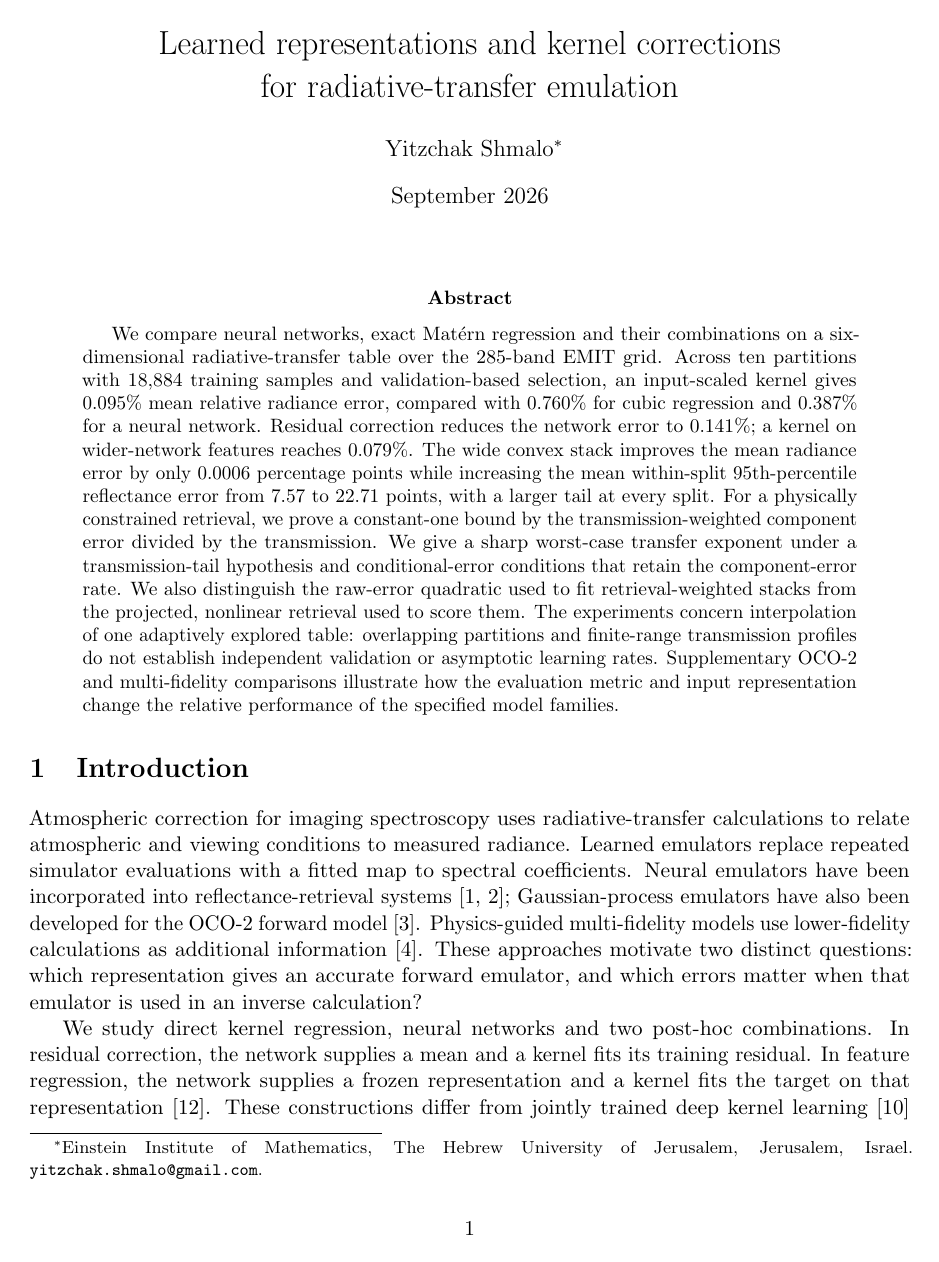
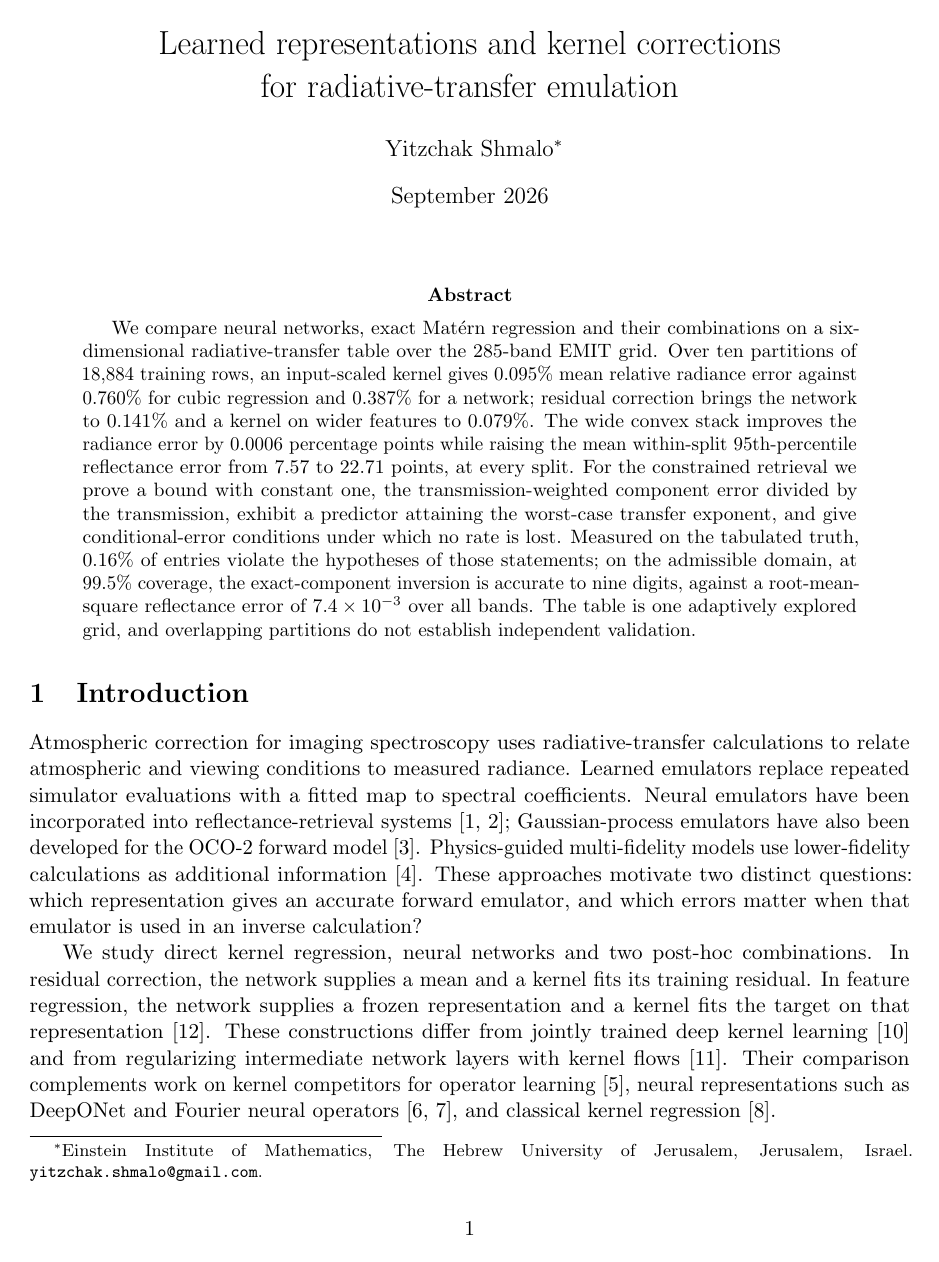
Before and after one commit to yspennstate/emit-oco2-kernel-emulators, a LaTeX paper (paper/emit_kernel_dnn.tex): page 1 of 62. Compiled offline with pdfLaTeX.

Commit message:
shorten the abstract and state the admissible-domain measurement in it

```diff
--- a/paper/emit_kernel_dnn.tex
+++ b/paper/emit_kernel_dnn.tex
@@ -25,23 +25,20 @@
 
 \begin{abstract}
 We compare neural networks, exact Mat\'ern regression and their combinations on a
-six-dimensional radiative-transfer table over the 285-band EMIT grid. Across ten partitions
-with 18{,}884 training samples and validation-based selection, an input-scaled kernel gives
-$0.095\%$ mean relative radiance error, compared with $0.760\%$ for cubic regression and
-$0.387\%$ for a neural network. Residual correction reduces the network error to $0.141\%$;
-a kernel on wider-network features reaches $0.079\%$. The wide convex stack improves the
-mean radiance error by only $0.0006$ percentage points while increasing the mean within-split
-95th-percentile reflectance error from $7.57$ to $22.71$ points, with a larger tail at every
-split. For a physically constrained retrieval, we prove a constant-one bound by the
-transmission-weighted component error divided by the transmission. We give a sharp
-worst-case transfer exponent under a transmission-tail hypothesis and conditional-error
-conditions that retain the component-error rate. We also distinguish the raw-error quadratic
-used to fit retrieval-weighted stacks from the projected, nonlinear retrieval used to score
-them. The experiments concern interpolation of one adaptively explored table: overlapping
-partitions and finite-range transmission profiles do not establish independent validation
-or asymptotic learning rates. Supplementary OCO-2 and multi-fidelity comparisons illustrate
-how the evaluation metric and input representation change the relative performance of the
-specified model families.
+six-dimensional radiative-transfer table over the 285-band EMIT grid. Over ten partitions of
+18{,}884 training rows, an input-scaled kernel gives $0.095\%$ mean relative radiance error
+against $0.760\%$ for cubic regression and $0.387\%$ for a network; residual correction
+brings the network to $0.141\%$ and a kernel on wider features to $0.079\%$. The wide convex
+stack improves the radiance error by $0.0006$ percentage points while raising the mean
+within-split 95th-percentile reflectance error from $7.57$ to $22.71$ points, at every
+split. For the constrained retrieval we prove a bound with constant one, the
+transmission-weighted component error divided by the transmission, exhibit a predictor
+attaining the worst-case transfer exponent, and give conditional-error conditions under
+which no rate is lost. Measured on the tabulated truth, $0.16\%$ of entries violate the
+hypotheses of those statements; on the admissible domain, at $99.5\%$ coverage, the
+exact-component inversion is accurate to nine digits, against a root-mean-square
+reflectance error of $7.4\times10^{-3}$ over all bands. The table is one adaptively
+explored grid, and overlapping partitions do not establish independent validation.
 \end{abstract}
 
 \section{Introduction}
```
